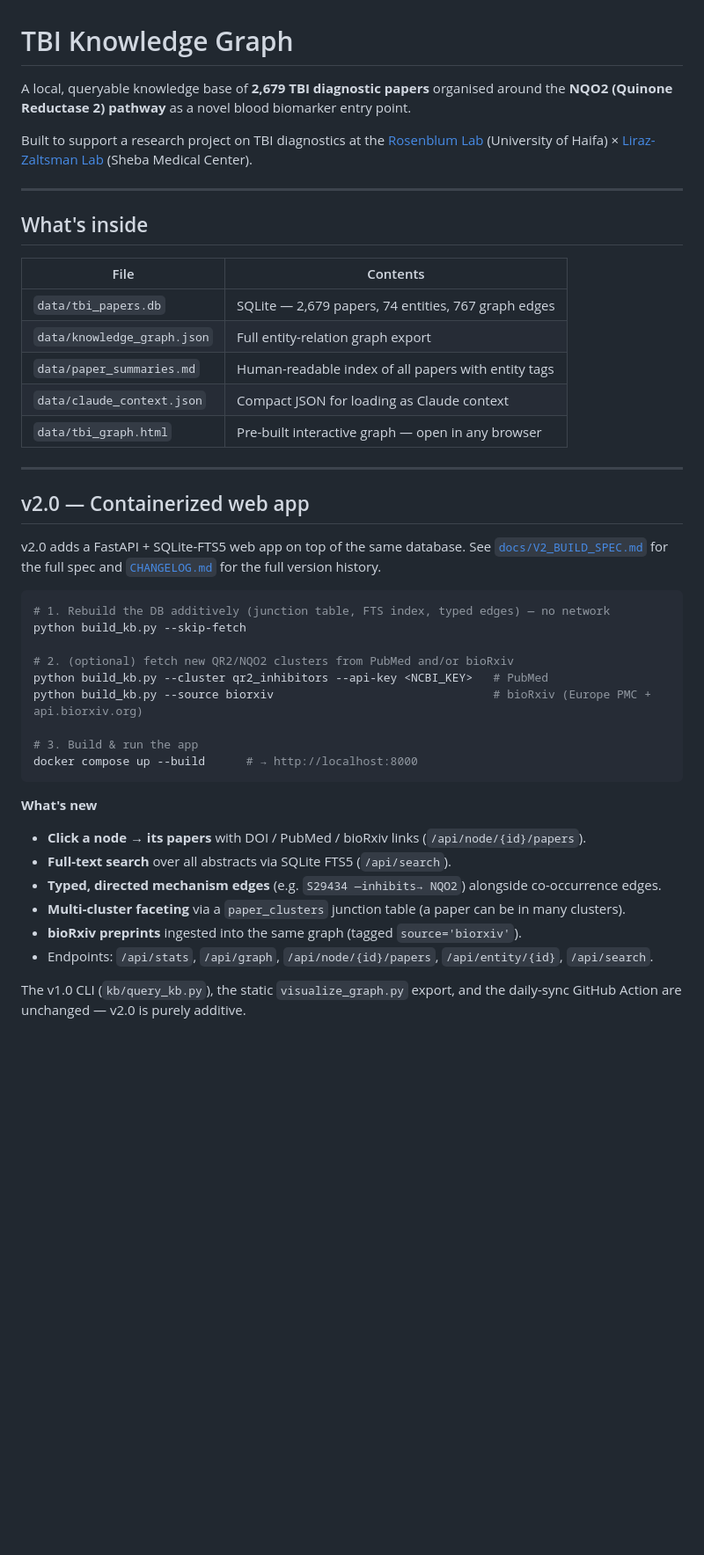
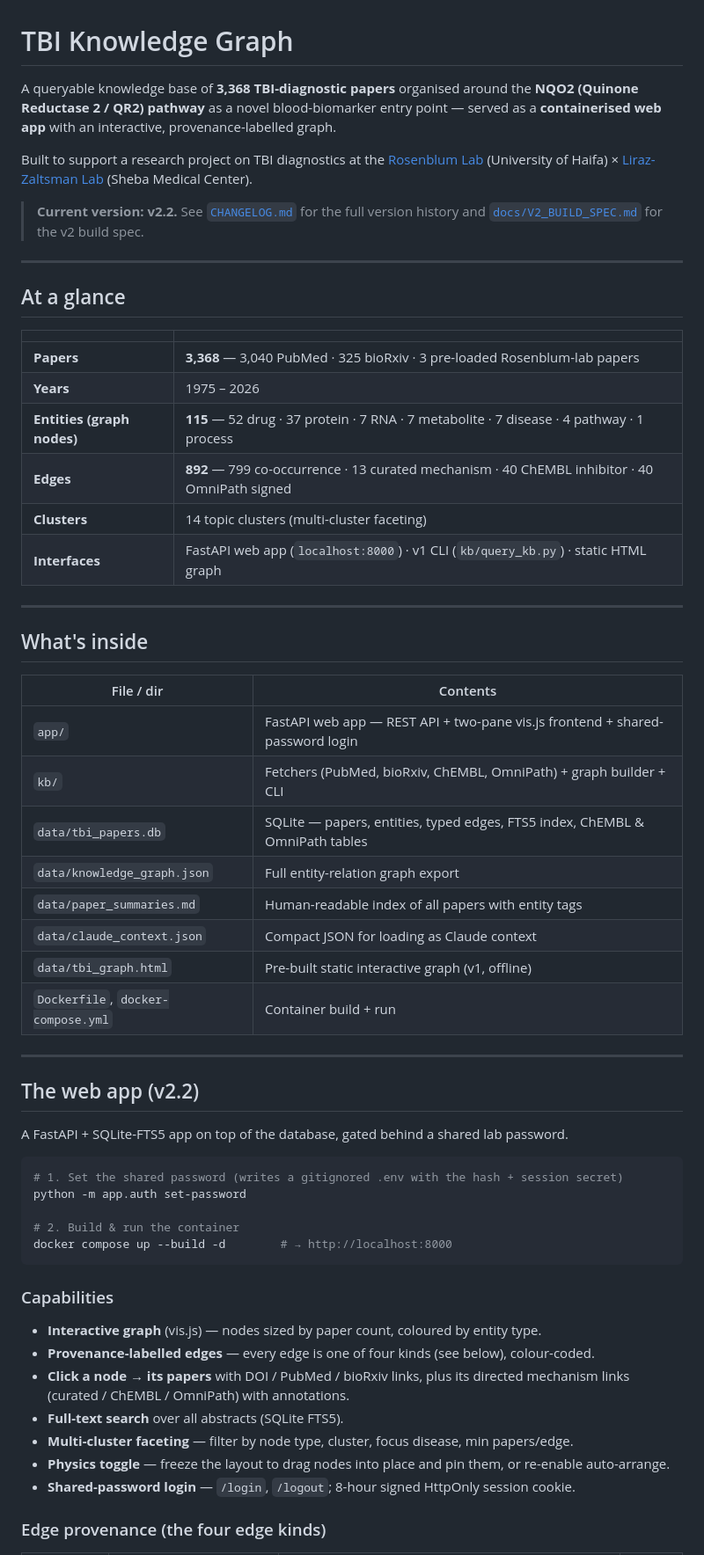
Before and after one commit to Lipskerov/tbi-knowledge-graph, a Markdown page: README.md, the part around one of its changes. Shown at 88% size. GitHub-like rendering; blank space fills up the shorter version.

````diff
--- a/README.md
+++ b/README.md
@@ -1,49 +1,68 @@
 # TBI Knowledge Graph
 
-A local, queryable knowledge base of **2,679 TBI diagnostic papers** organised around the **NQO2 (Quinone Reductase 2) pathway** as a novel blood biomarker entry point.
+A queryable knowledge base of **3,368 TBI-diagnostic papers** organised around the
+**NQO2 (Quinone Reductase 2 / QR2) pathway** as a novel blood-biomarker entry point —
+served as a **containerised web app** with an interactive, provenance-labelled graph.
 
-Built to support a research project on TBI diagnostics at the [Rosenblum Lab](https://neurosenblum.haifa.ac.il) (University of Haifa) × [Liraz-Zaltsman Lab](https://www.sheba.co.il) (Sheba Medical Center).
+Built to support a research project on TBI diagnostics at the
+[Rosenblum Lab](https://neurosenblum.haifa.ac.il) (University of Haifa) ×
+[Liraz-Zaltsman Lab](https://www.sheba.co.il) (Sheba Medical Center).
+
+> **Current version: v2.2.** See [`CHANGELOG.md`](CHANGELOG.md) for the full version
+> history and [`docs/V2_BUILD_SPEC.md`](docs/V2_BUILD_SPEC.md) for the v2 build spec.
+
+---
+
+## At a glance
+
+| | |
+|---|---|
+| **Papers** | **3,368** — 3,040 PubMed · 325 bioRxiv · 3 pre-loaded Rosenblum-lab papers |
+| **Years** | 1975 – 2026 |
+| **Entities (graph nodes)** | **115** — 52 drug · 37 protein · 7 RNA · 7 metabolite · 7 disease · 4 pathway · 1 process |
+| **Edges** | **892** — 799 co-occurrence · 13 curated mechanism · 40 ChEMBL inhibitor · 40 OmniPath signed |
+| **Clusters** | 14 topic clusters (multi-cluster faceting) |
+| **Interfaces** | FastAPI web app (`localhost:8000`) · v1 CLI (`kb/query_kb.py`) · static HTML graph |
 
 ---
 
 ## What's inside
 
-| File | Contents |
-|------|----------|
-| `data/tbi_papers.db` | SQLite — 2,679 papers, 74 entities, 767 graph edges |
+| File / dir | Contents |
+|------------|----------|
+| `app/` | FastAPI web app — REST API + two-pane vis.js frontend + shared-password login |
+| `kb/` | Fetchers (PubMed, bioRxiv, ChEMBL, OmniPath) + graph builder + CLI |
+| `data/tbi_papers.db` | SQLite — papers, entities, typed edges, FTS5 index, ChEMBL & OmniPath tables |
 | `data/knowledge_graph.json` | Full entity-relation graph export |
 | `data/paper_summaries.md` | Human-readable index of all papers with entity tags |
 | `data/claude_context.json` | Compact JSON for loading as Claude context |
-| `data/tbi_graph.html` | Pre-built interactive graph — open in any browser |
+| `data/tbi_graph.html` | Pre-built static interactive graph (v1, offline) |
+| `Dockerfile`, `docker-compose.yml` | Container build + run |
 
 ---
 
-## v2.0 — Containerized web app
+## The web app (v2.2)
 
-v2.0 adds a FastAPI + SQLite-FTS5 web app on top of the same database. See
-[`docs/V2_BUILD_SPEC.md`](docs/V2_BUILD_SPEC.md) for the full spec and
-[`CHANGELOG.md`](CHANGELOG.md) for the full version history.
+A FastAPI + SQLite-FTS5 app on top of the database, gated behind a shared lab password.
 
 ```bash
-# 1. Rebuild the DB additively (junction table, FTS index, typed edges) — no network
-python build_kb.py --skip-fetch
+# 1. Set the shared password (writes a gitignored .env with the hash + session secret)
+python -m app.auth set-password
 
-# 2. (optional) fetch new QR2/NQO2 clusters from PubMed and/or bioRxiv
-python build_kb.py --cluster qr2_inhibitors --api-key <NCBI_KEY>   # PubMed
-python build_kb.py --source biorxiv                                # bioRxiv (Europe PMC + api.biorxiv.org)
-
-# 3. Build & run the app
-docker compose up --build      # → http://localhost:8000
+# 2. Build & run the container
+docker compose up --build -d        # → http://localhost:8000
 ```
 
-**What's new**
-- **Click a node → its papers** with DOI / PubMed / bioRxiv links (`/api/node/{id}/papers`).
-- **Full-text search** over all abstracts via SQLite FTS5 (`/api/search`).
-- **Typed, directed mechanism edges** (e.g. `S29434 —inhibits→ NQO2`) alongside co-occurrence edges.
-- **Multi-cluster faceting** via a `paper_clusters` junction table (a paper can be in many clusters).
-- **bioRxiv preprints** ingested into the same graph (tagged `source='biorxiv'`).
-- Endpoints: `/api/stats`, `/api/graph`, `/api/node/{id}/papers`, `/api/entity/{id}`, `/api/search`.
+### Capabilities
+- **Interactive graph** (vis.js) — nodes sized by paper count, coloured by entity type.
+- **Provenance-labelled edges** — every edge is one of four kinds (see below), colour-coded.
+- **Click a node → its papers** with DOI / PubMed / bioRxiv links, plus its directed
+  mechanism links (curated / ChEMBL / OmniPath) with annotations.
+- **Full-text search** over all abstracts (SQLite FTS5).
+- **Multi-cluster faceting** — filter by node type, cluster, focus disease, min papers/edge.
+- **Physics toggle** — freeze the layout to drag nodes into place and pin them, or
+  re-enable auto-arrange.
+- **Shared-password login** — `/login`, `/logout`; 8-hour signed HttpOnly session cookie.
 
-The v1.0 CLI (`kb/query_kb.py`), the static `visualize_graph.py` export, and the daily-sync
-GitHub Action are unchanged — v2.0 is purely additive.
+### Edge provenance (the four edge kinds)
 
````
Also changed, not shown: other parts of README.md (+147 -172 lines).
